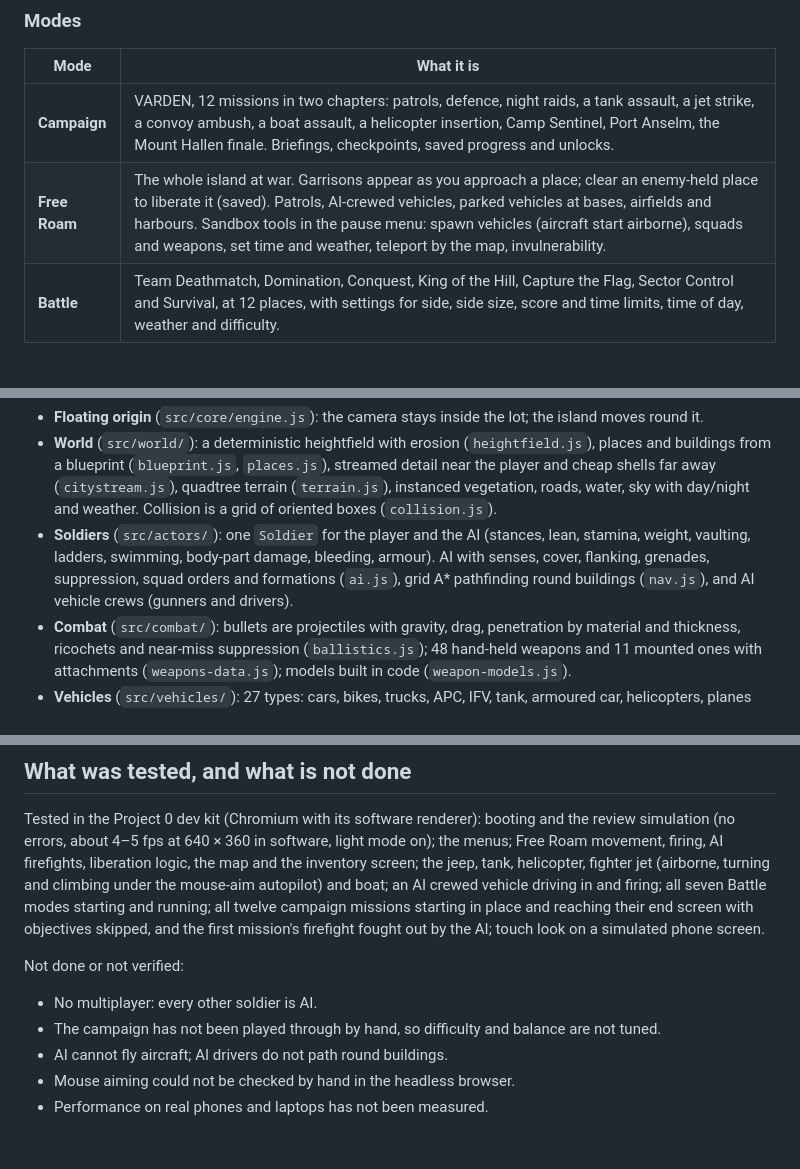
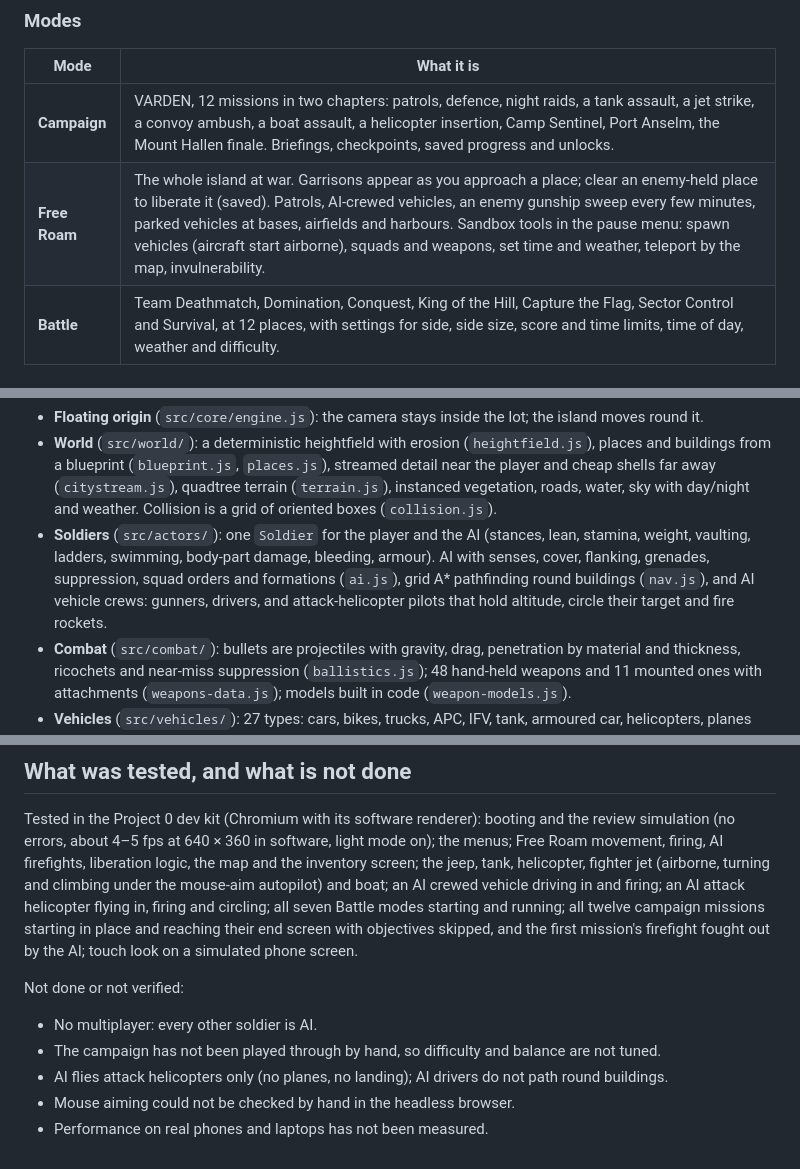
Before and after one commit to nothatcher-creator/Mycity, a Markdown page: project0/iron-front/README.md, 3 parts joined by grey strips. GitHub-like rendering.

Commit message:
Iron Front: README notes AI helicopter pilots and gunship sweeps
Co-Authored-By: Claude Opus 5.5 <noreply@anthropic.com>
Claude-Session: https://claude.ai/code/session_015kiYFcNWVg62pzCq9YqaXi

```diff
--- a/project0/iron-front/README.md
+++ b/project0/iron-front/README.md
@@ -19,7 +19,7 @@ Independent Resistance (RES).
 | Mode | What it is |
 |---|---|
 | **Campaign** | VARDEN, 12 missions in two chapters: patrols, defence, night raids, a tank assault, a jet strike, a convoy ambush, a boat assault, a helicopter insertion, Camp Sentinel, Port Anselm, the Mount Hallen finale. Briefings, checkpoints, saved progress and unlocks. |
-| **Free Roam** | The whole island at war. Garrisons appear as you approach a place; clear an enemy-held place to liberate it (saved). Patrols, AI-crewed vehicles, parked vehicles at bases, airfields and harbours. Sandbox tools in the pause menu: spawn vehicles (aircraft start airborne), squads and weapons, set time and weather, teleport by the map, invulnerability. |
+| **Free Roam** | The whole island at war. Garrisons appear as you approach a place; clear an enemy-held place to liberate it (saved). Patrols, AI-crewed vehicles, an enemy gunship sweep every few minutes, parked vehicles at bases, airfields and harbours. Sandbox tools in the pause menu: spawn vehicles (aircraft start airborne), squads and weapons, set time and weather, teleport by the map, invulnerability. |
 | **Battle** | Team Deathmatch, Domination, Conquest, King of the Hill, Capture the Flag, Sector Control and Survival, at 12 places, with settings for side, side size, score and time limits, time of day, weather and difficulty. |
 
 ### Controls (keyboard and mouse; every key can be rebound in Controls)
@@ -55,7 +55,8 @@ quads over the 3D view.
 - **Soldiers** (`src/actors/`): one `Soldier` for the player and the AI (stances, lean, stamina, weight,
   vaulting, ladders, swimming, body-part damage, bleeding, armour). AI with senses, cover, flanking,
   grenades, suppression, squad orders and formations (`ai.js`), grid A* pathfinding round buildings
-  (`nav.js`), and AI vehicle crews (gunners and drivers).
+  (`nav.js`), and AI vehicle crews: gunners, drivers, and attack-helicopter pilots that hold altitude,
+  circle their target and fire rockets.
 - **Combat** (`src/combat/`): bullets are projectiles with gravity, drag, penetration by material and
   thickness, ricochets and near-miss suppression (`ballistics.js`); 48 hand-held weapons and 11 mounted
   ones with attachments (`weapons-data.js`); models built in code (`weapon-models.js`).
@@ -101,7 +102,7 @@ Tested in the Project 0 dev kit (Chromium with its software renderer): booting a
 simulation (no errors, about 4–5 fps at 640 × 360 in software, light mode on); the menus; Free Roam
 movement, firing, AI firefights, liberation logic, the map and the inventory screen; the jeep, tank,
 helicopter, fighter jet (airborne, turning and climbing under the mouse-aim autopilot) and boat; an AI
-crewed vehicle driving in and firing; all seven Battle modes starting and running; all twelve campaign
+crewed vehicle driving in and firing; an AI attack helicopter flying in, firing and circling; all seven Battle modes starting and running; all twelve campaign
 missions starting in place and reaching their end screen with objectives skipped, and the first
 mission's firefight fought out by the AI; touch look on a simulated phone screen.
 
@@ -109,6 +110,6 @@ Not done or not verified:
 
 - No multiplayer: every other soldier is AI.
 - The campaign has not been played through by hand, so difficulty and balance are not tuned.
-- AI cannot fly aircraft; AI drivers do not path round buildings.
+- AI flies attack helicopters only (no planes, no landing); AI drivers do not path round buildings.
 - Mouse aiming could not be checked by hand in the headless browser.
 - Performance on real phones and laptops has not been measured.
```
